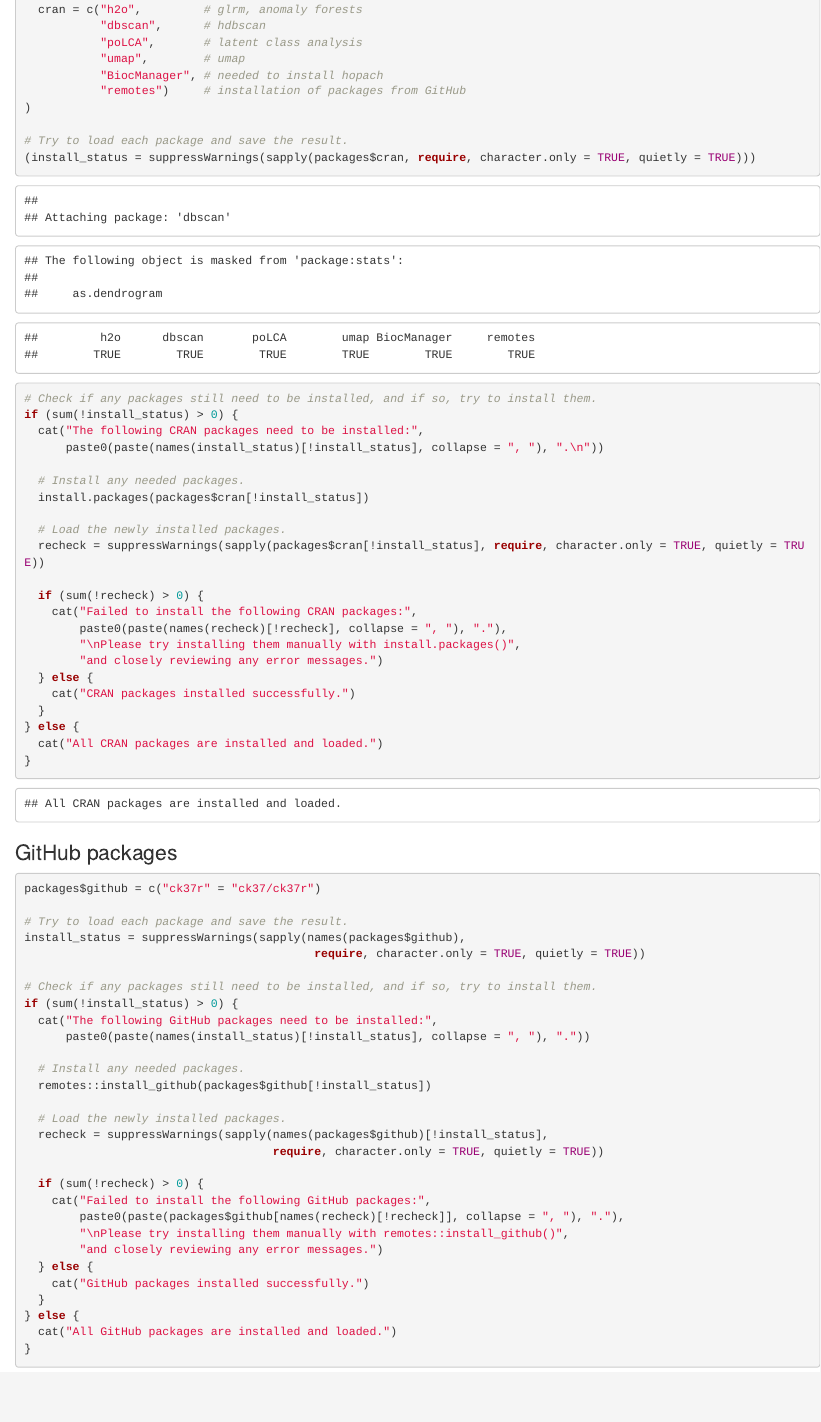
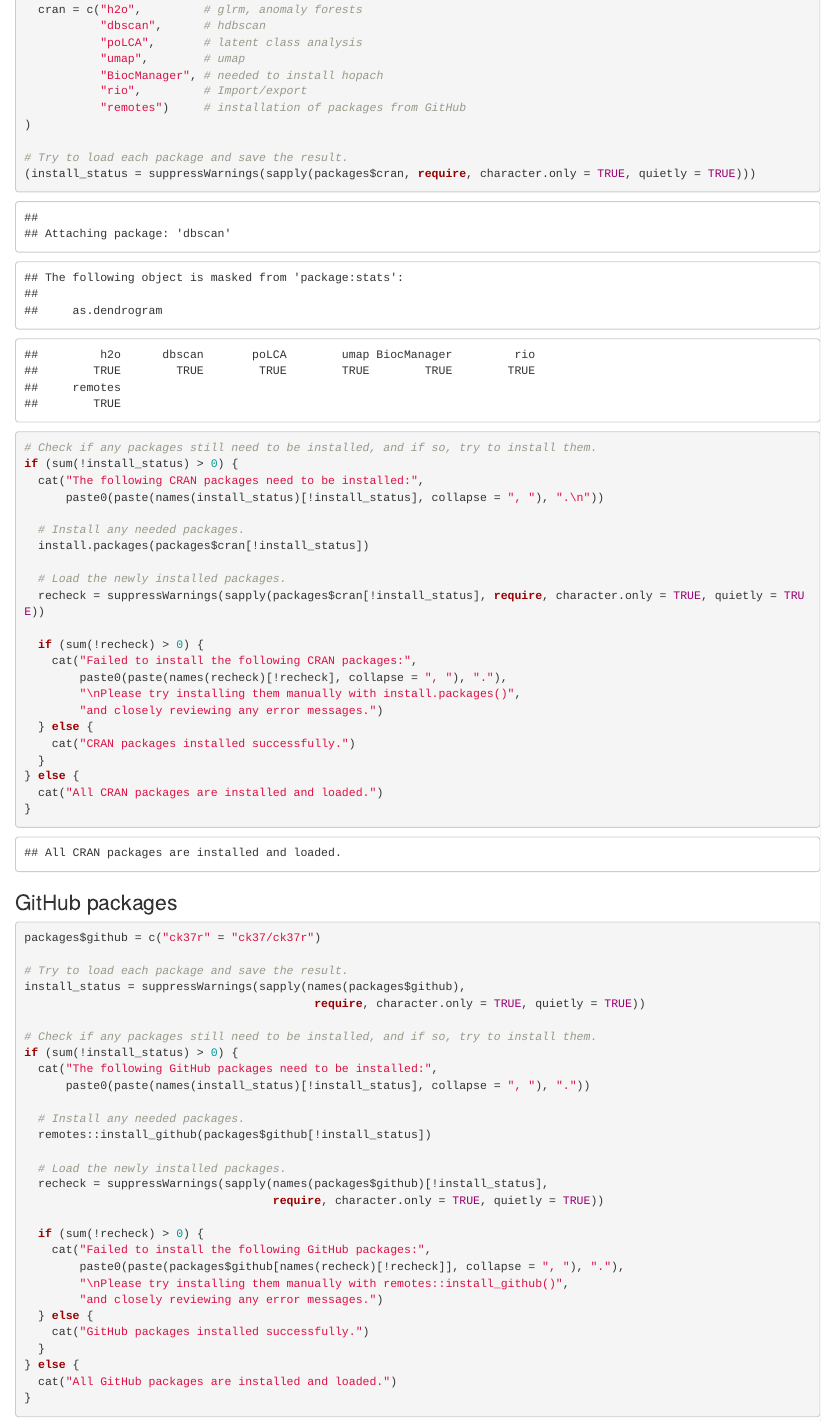
Before and after one commit to dlab-berkeley/Unsupervised-Learning-in-R, an R Markdown document (0-setup.Rmd): the page in a window 1100 px wide, from 750 px down. Rendered offline with R 4.5, knitr and Pandoc, with nearby package versions.

Commit message:
setup: add rio

```diff
--- a/0-setup.Rmd
+++ b/0-setup.Rmd
@@ -47,6 +47,7 @@ packages = list(
            "poLCA",       # latent class analysis
            "umap",        # umap
            "BiocManager", # needed to install hopach
+           "rio",         # Import/export
            "remotes")     # installation of packages from GitHub
 )
 
```
